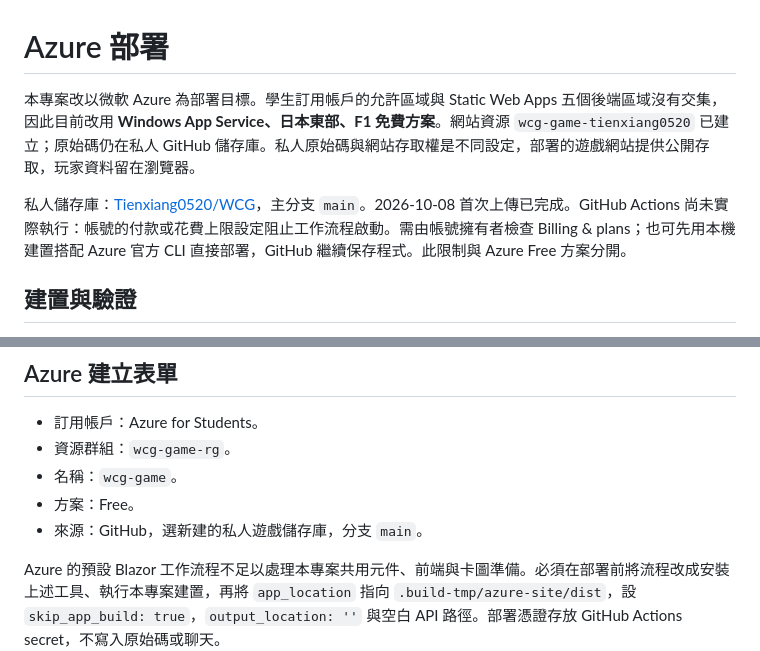
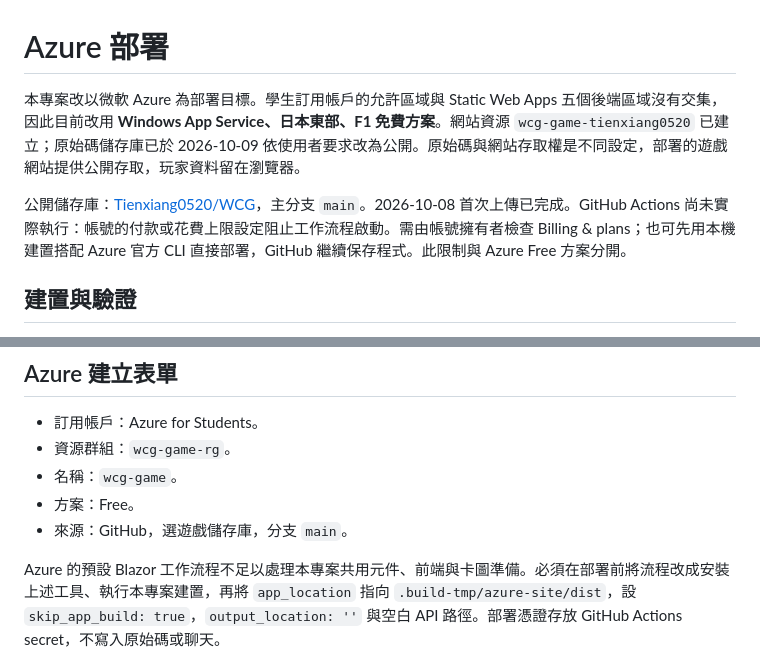
Before and after one commit to Tienxiang0520/WCG, a Markdown page: docs/Azure部署說明.md, 2 parts joined by grey strips. GitHub-like rendering.

Commit message:
Record public GitHub repository visibility

```diff
--- a/docs/Azure部署說明.md
+++ b/docs/Azure部署說明.md
@@ -1,8 +1,8 @@
 # Azure 部署
 
-本專案改以微軟 Azure 為部署目標。學生訂用帳戶的允許區域與 Static Web Apps 五個後端區域沒有交集，因此目前改用 **Windows App Service、日本東部、F1 免費方案**。網站資源 `wcg-game-tienxiang0520` 已建立；原始碼仍在私人 GitHub 儲存庫。私人原始碼與網站存取權是不同設定，部署的遊戲網站提供公開存取，玩家資料留在瀏覽器。
+本專案改以微軟 Azure 為部署目標。學生訂用帳戶的允許區域與 Static Web Apps 五個後端區域沒有交集，因此目前改用 **Windows App Service、日本東部、F1 免費方案**。網站資源 `wcg-game-tienxiang0520` 已建立；原始碼儲存庫已於 2026-10-09 依使用者要求改為公開。原始碼與網站存取權是不同設定，部署的遊戲網站提供公開存取，玩家資料留在瀏覽器。
 
-私人儲存庫：[Tienxiang0520/WCG](https://github.com/Tienxiang0520/WCG)，主分支 `main`。2026-10-08 首次上傳已完成。GitHub Actions 尚未實際執行：帳號的付款或花費上限設定阻止工作流程啟動。需由帳號擁有者檢查 Billing & plans；也可先用本機建置搭配 Azure 官方 CLI 直接部署，GitHub 繼續保存程式。此限制與 Azure Free 方案分開。
+公開儲存庫：[Tienxiang0520/WCG](https://github.com/Tienxiang0520/WCG)，主分支 `main`。2026-10-08 首次上傳已完成。GitHub Actions 尚未實際執行：帳號的付款或花費上限設定阻止工作流程啟動。需由帳號擁有者檢查 Billing & plans；也可先用本機建置搭配 Azure 官方 CLI 直接部署，GitHub 繼續保存程式。此限制與 Azure Free 方案分開。
 
 ## 建置與驗證
 
@@ -24,7 +24,7 @@ Azure 只應部署 `.build-tmp/azure-site/dist`。不可把整份原始碼、`.r
 - 資源群組：`wcg-game-rg`。
 - 名稱：`wcg-game`。
 - 方案：Free。
-- 來源：GitHub，選新建的私人遊戲儲存庫，分支 `main`。
+- 來源：GitHub，選遊戲儲存庫，分支 `main`。
 
 Azure 的預設 Blazor 工作流程不足以處理本專案共用元件、前端與卡圖準備。必須在部署前將流程改成安裝上述工具、執行本專案建置，再將 `app_location` 指向 `.build-tmp/azure-site/dist`，設 `skip_app_build: true`，`output_location: ''` 與空白 API 路徑。部署憑證存放 GitHub Actions secret，不寫入原始碼或聊天。
 
```
